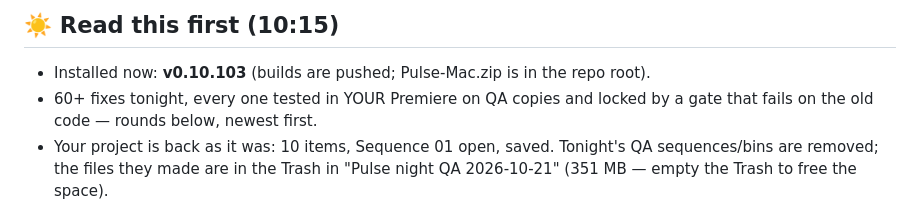
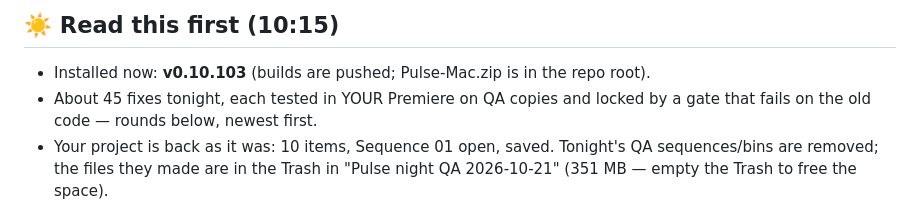
Before and after one commit to vikasbanjare/video, a Markdown page: NIGHT-LOG.md, the part around the change. GitHub-like rendering.

Commit message:
Night log: accurate count
Co-Authored-By: Claude Opus 5.5 <noreply@anthropic.com>

```diff
--- a/NIGHT-LOG.md
+++ b/NIGHT-LOG.md
@@ -2,7 +2,7 @@
 
 ## ☀️ Read this first (10:15)
 - Installed now: **v0.10.103** (builds are pushed; Pulse-Mac.zip is in the repo root).
-- 60+ fixes tonight, every one tested in YOUR Premiere on QA copies and
+- About 45 fixes tonight, each tested in YOUR Premiere on QA copies and
   locked by a gate that fails on the old code — rounds below, newest first.
 - Your project is back as it was: 10 items, Sequence 01 open, saved. Tonight's
   QA sequences/bins are removed; the files they made are in the Trash in
```
